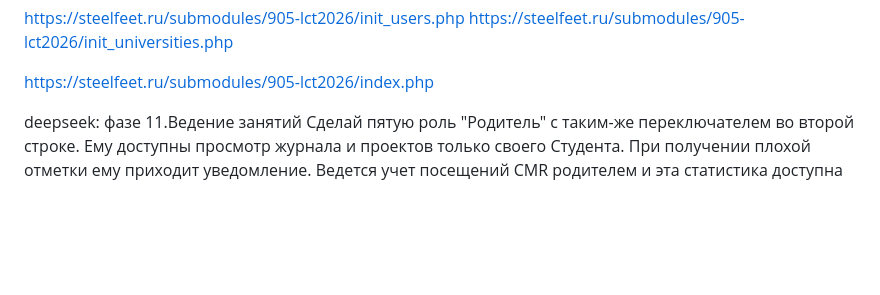
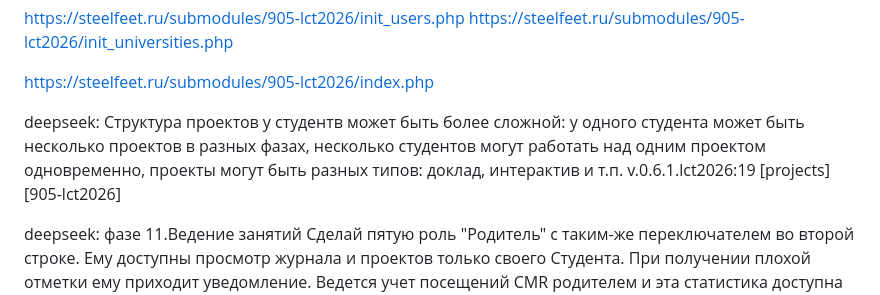
Before and after one commit to steelfeet/905-lct2026, a Markdown page: docs/issues.md, the part around the change. Rendered like a GitHub page; blank space fills up the shorter version.

Commit message:
v.0.6.1.lct2026:19 [projects] [905-lct2026]

```diff
--- a/docs/issues.md
+++ b/docs/issues.md
@@ -2,6 +2,13 @@ https://steelfeet.ru/submodules/905-lct2026/init_users.php
 https://steelfeet.ru/submodules/905-lct2026/init_universities.php
 
 https://steelfeet.ru/submodules/905-lct2026/index.php
+
+
+
+deepseek:
+Структура проектов у студентв может быть более сложной: у одного студента может быть несколько проектов в разных фазах, несколько студентов могут работать над одним проектом одновременно, проекты могут быть разных типов: доклад, интерактив и т.п.
+v.0.6.1.lct2026:19 [projects] [905-lct2026]
+
 
 
 deepseek: фазе 11.Ведение занятий Сделай пятую роль "Родитель" с таким-же переключателем во второй строке. Ему доступны просмотр журнала и проектов только своего Студента. При получении плохой отметки ему приходит уведомление. Ведется учет посещений CMR родителем и эта статистика доступна и преподавателю (представитель вуза) и менеджеру проекта.
```
